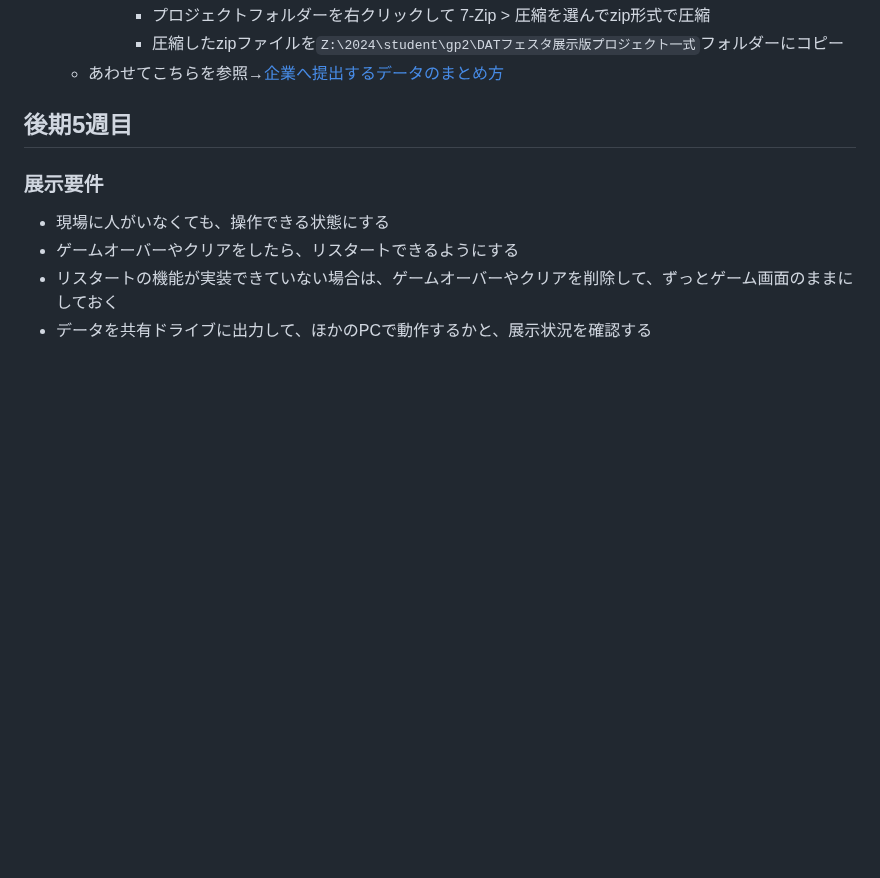
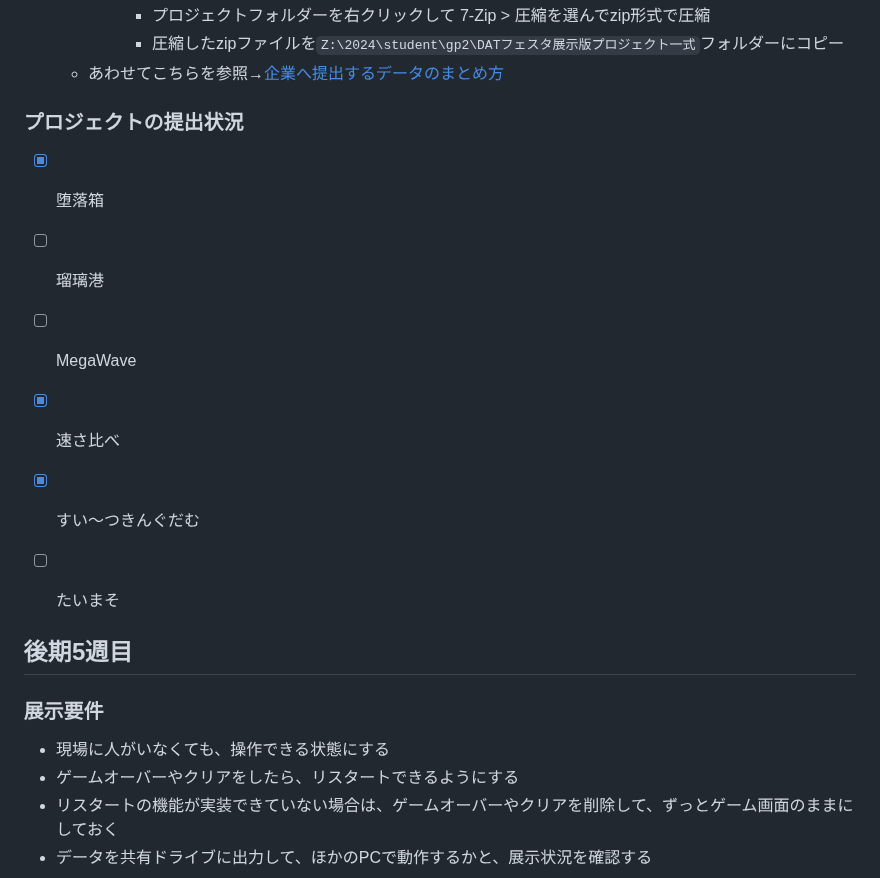
Before and after one commit to datgm23/sotsusei, a Markdown page: README.md, the part around the change. Rendered like a GitHub page; blank space fills up the shorter version.

```diff
--- a/README.md
+++ b/README.md
@@ -71,6 +71,16 @@
       - プロジェクトフォルダーを右クリックして 7-Zip > 圧縮を選んでzip形式で圧縮
       - 圧縮したzipファイルを`Z:\2024\student\gp2\DATフェスタ展示版プロジェクト一式`フォルダーにコピー
   - あわせてこちらを参照→[企業へ提出するデータのまとめ方](https://docs.google.com/document/d/13AKqKXnycFbwY-VT-Btu9nifEalxnK-jiPCm2JsvGIs/)
+
+### プロジェクトの提出状況
+
+- [x] 堕落箱
+- [ ] 瑠璃港
+- [ ] MegaWave
+- [x] 速さ比べ
+- [x] すい～つきんぐだむ
+- [ ] たいまそ
+
 
 
 ## 後期5週目
```
